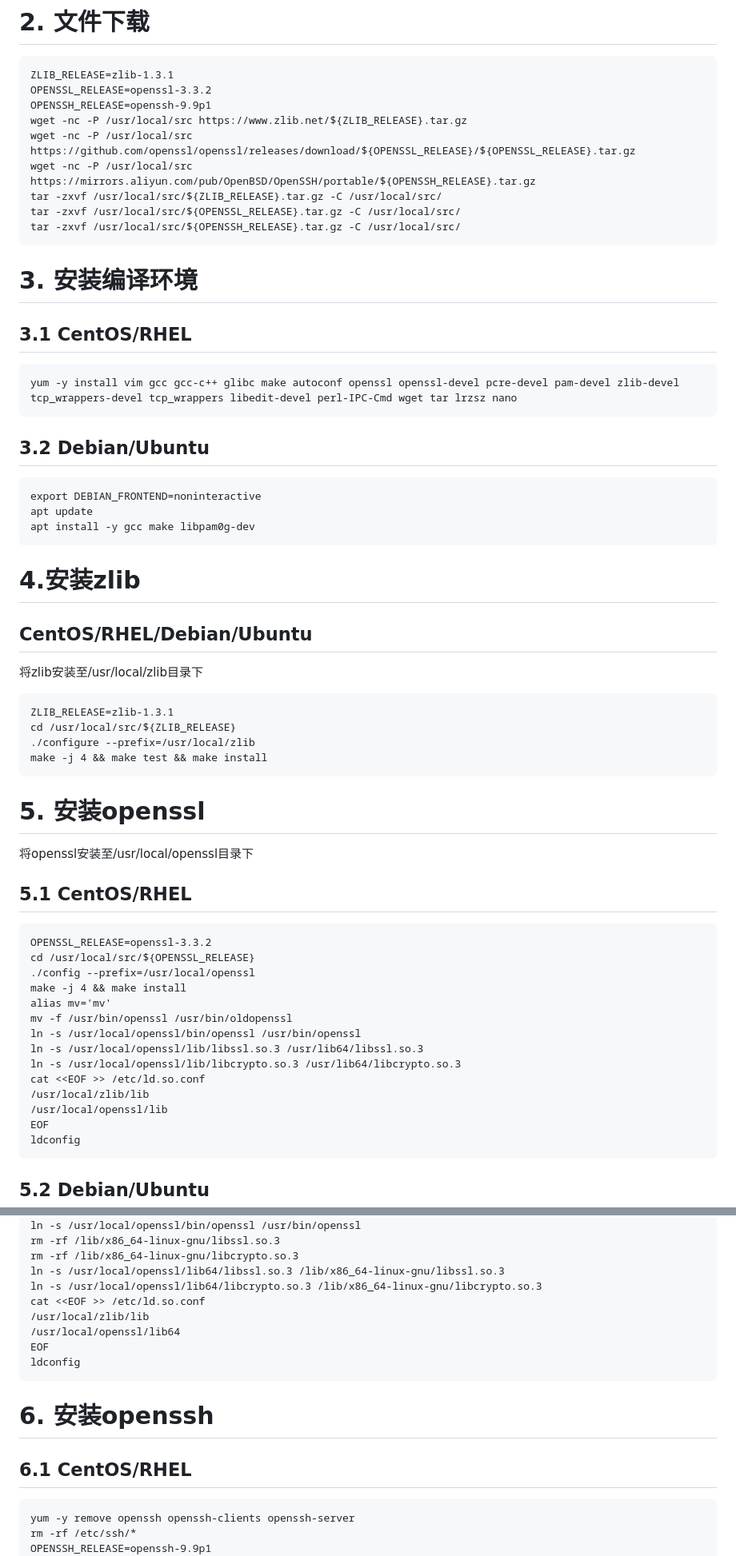
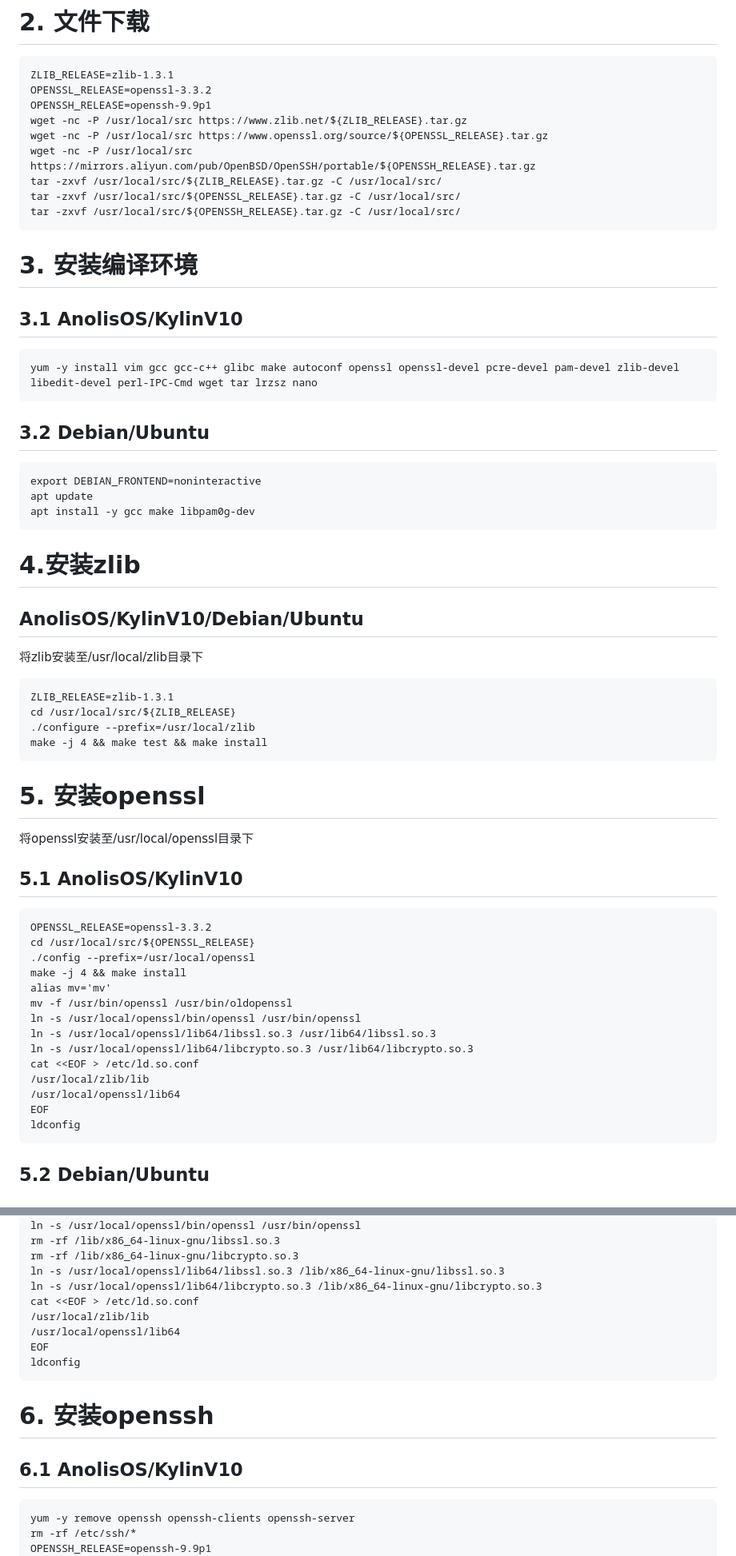
Before and after one commit to cxlj2003/notebook, a Markdown page: docs/升级Openssh.md, 2 parts joined by grey strips. Shown at 80% size. GitHub-like rendering.

````diff
--- a/docs/升级Openssh.md
+++ b/docs/升级Openssh.md
@@ -102,17 +113,17 @@ ZLIB_RELEASE=zlib-1.3.1
 OPENSSL_RELEASE=openssl-3.3.2
 OPENSSH_RELEASE=openssh-9.9p1
 wget -nc -P /usr/local/src https://www.zlib.net/${ZLIB_RELEASE}.tar.gz
-wget -nc -P /usr/local/src https://github.com/openssl/openssl/releases/download/${OPENSSL_RELEASE}/${OPENSSL_RELEASE}.tar.gz
+wget -nc -P /usr/local/src https://www.openssl.org/source/${OPENSSL_RELEASE}.tar.gz
 wget -nc -P /usr/local/src  https://mirrors.aliyun.com/pub/OpenBSD/OpenSSH/portable/${OPENSSH_RELEASE}.tar.gz
 tar -zxvf /usr/local/src/${ZLIB_RELEASE}.tar.gz -C /usr/local/src/
 tar -zxvf /usr/local/src/${OPENSSL_RELEASE}.tar.gz -C /usr/local/src/
 tar -zxvf /usr/local/src/${OPENSSH_RELEASE}.tar.gz -C /usr/local/src/
 ```
 # 3. 安装编译环境
-## 3.1 CentOS/RHEL
+## 3.1 AnolisOS/KylinV10
 
 ```
-yum -y install vim gcc gcc-c++ glibc make autoconf openssl openssl-devel pcre-devel pam-devel zlib-devel tcp_wrappers-devel tcp_wrappers libedit-devel perl-IPC-Cmd wget tar lrzsz nano
+yum -y install vim gcc gcc-c++ glibc make autoconf openssl openssl-devel pcre-devel pam-devel zlib-devel  libedit-devel perl-IPC-Cmd wget tar lrzsz nano
 ```
 
 ## 3.2 Debian/Ubuntu
@@ -124,7 +135,7 @@ apt install -y gcc make libpam0g-dev
 ```
 
 # 4.安装zlib
-## CentOS/RHEL/Debian/Ubuntu
+## AnolisOS/KylinV10/Debian/Ubuntu
 
 将zlib安装至/usr/local/zlib目录下
 ```
@@ -136,7 +147,7 @@ make -j 4 && make test && make install
 
 # 5. 安装openssl
 将openssl安装至/usr/local/openssl目录下
-##  5.1 CentOS/RHEL
+##  5.1 AnolisOS/KylinV10
 
 ```
 OPENSSL_RELEASE=openssl-3.3.2
@@ -146,11 +157,11 @@ make -j 4 && make install
 alias mv='mv'
 mv -f /usr/bin/openssl /usr/bin/oldopenssl
 ln -s /usr/local/openssl/bin/openssl /usr/bin/openssl
-ln -s /usr/local/openssl/lib/libssl.so.3 /usr/lib64/libssl.so.3
-ln -s /usr/local/openssl/lib/libcrypto.so.3 /usr/lib64/libcrypto.so.3
-cat <<EOF >> /etc/ld.so.conf
+ln -s /usr/local/openssl/lib64/libssl.so.3 /usr/lib64/libssl.so.3
+ln -s /usr/local/openssl/lib64/libcrypto.so.3 /usr/lib64/libcrypto.so.3
+cat <<EOF > /etc/ld.so.conf
 /usr/local/zlib/lib
-/usr/local/openssl/lib
+/usr/local/openssl/lib64
 EOF
 ldconfig
 ```
@@ -169,7 +180,7 @@ rm -rf /lib/x86_64-linux-gnu/libssl.so.3
 rm -rf /lib/x86_64-linux-gnu/libcrypto.so.3
 ln -s /usr/local/openssl/lib64/libssl.so.3 /lib/x86_64-linux-gnu/libssl.so.3
 ln -s /usr/local/openssl/lib64/libcrypto.so.3 /lib/x86_64-linux-gnu/libcrypto.so.3
-cat <<EOF >> /etc/ld.so.conf
+cat <<EOF > /etc/ld.so.conf
 /usr/local/zlib/lib
 /usr/local/openssl/lib64
 EOF
@@ -178,7 +189,7 @@ ldconfig
 
 # 6. 安装openssh
 
-## 6.1 CentOS/RHEL
+## 6.1 AnolisOS/KylinV10
 
 ```
 yum -y remove openssh openssh-clients openssh-server
````
Also changed, not shown: other parts of docs/升级Openssh.md (+31 -16 lines).
